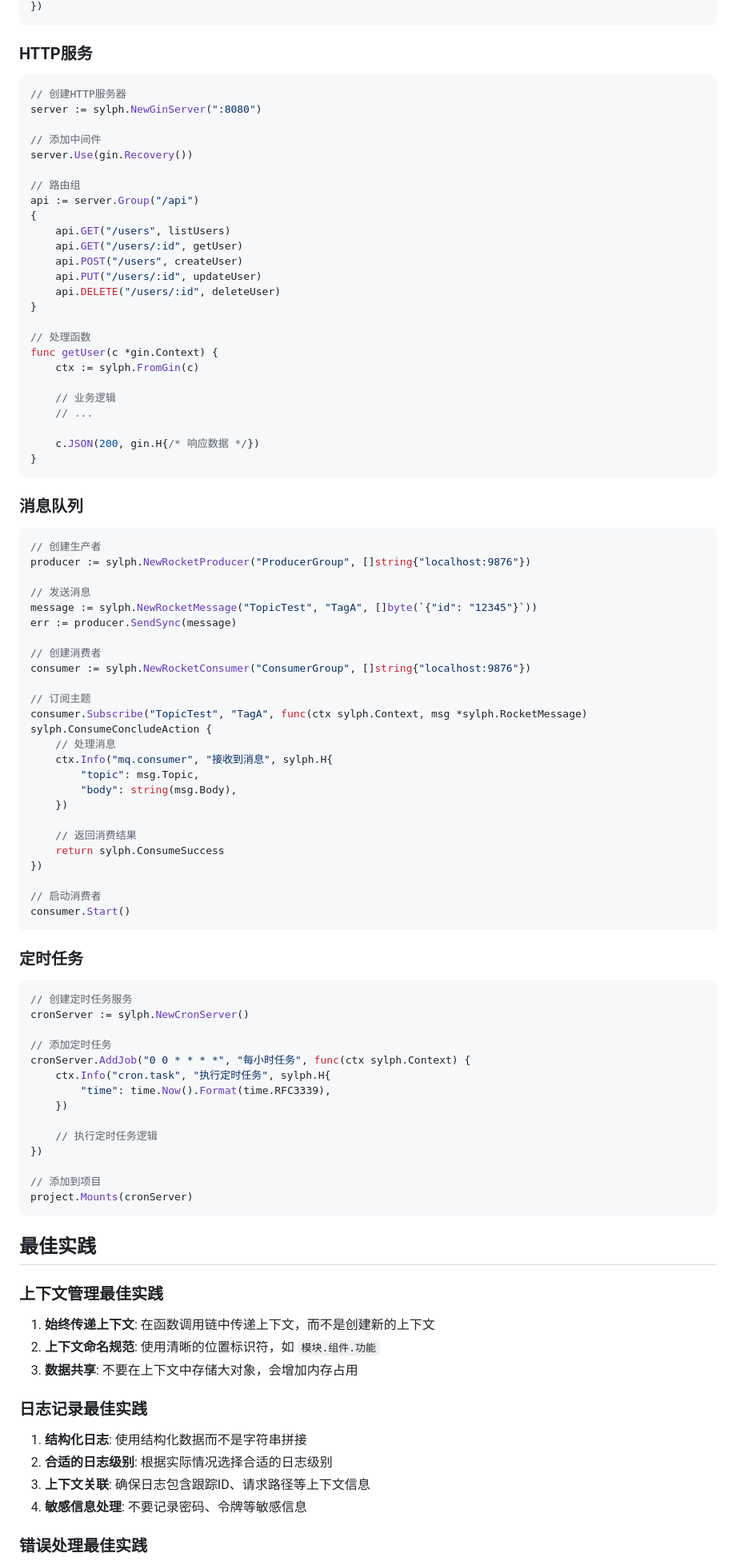
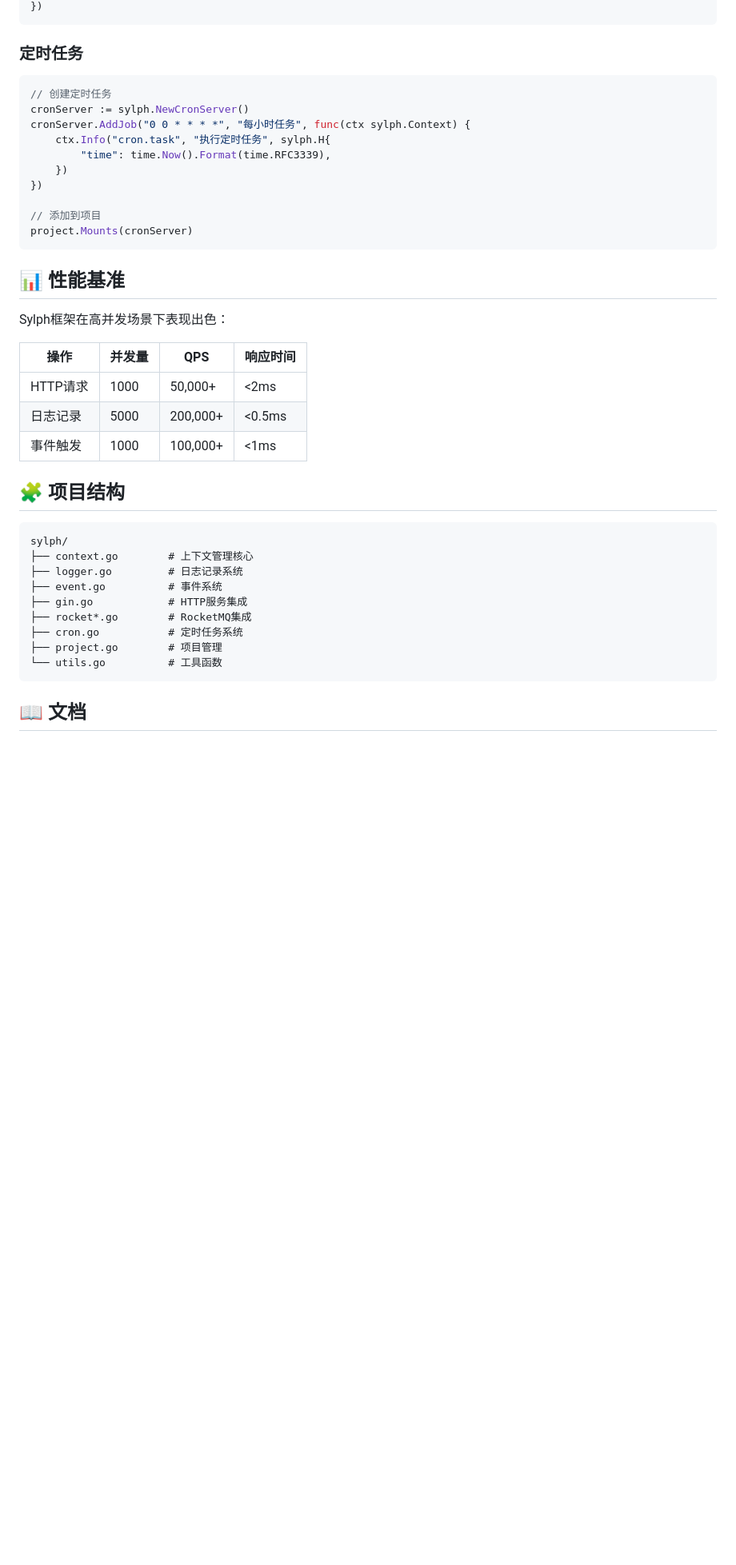
Before and after one commit to sylphbyte/sylph, a Markdown page: README.md, the part around one of its changes. Shown at 80% size. Rendered like a GitHub page; blank space fills up the shorter version.

````diff
--- a/README.md
+++ b/README.md
@@ -143,98 +132,44 @@ ctx.Emit("user.registered", UserData{
 })
-```
-
-### HTTP服务
-
-```go
-// 创建HTTP服务器
-server := sylph.NewGinServer(":8080")
-
-// 添加中间件
-server.Use(gin.Recovery())
-
-// 路由组
-api := server.Group("/api")
-{
-    api.GET("/users", listUsers)
-    api.GET("/users/:id", getUser)
-    api.POST("/users", createUser)
-    api.PUT("/users/:id", updateUser)
-    api.DELETE("/users/:id", deleteUser)
-}
-
-// 处理函数
-func getUser(c *gin.Context) {
-    ctx := sylph.FromGin(c)
-
-    // 业务逻辑
-    // ...
-
-    c.JSON(200, gin.H{/* 响应数据 */})
-}
-```
-
-### 消息队列
-
-```go
-// 创建生产者
-producer := sylph.NewRocketProducer("ProducerGroup", []string{"localhost:9876"})
-
-// 发送消息
-message := sylph.NewRocketMessage("TopicTest", "TagA", []byte(`{"id": "12345"}`))
-err := producer.SendSync(message)
-
-// 创建消费者
-consumer := sylph.NewRocketConsumer("ConsumerGroup", []string{"localhost:9876"})
-
-// 订阅主题
-consumer.Subscribe("TopicTest", "TagA", func(ctx sylph.Context, msg *sylph.RocketMessage) sylph.ConsumeConcludeAction {
-    // 处理消息
-    ctx.Info("mq.consumer", "接收到消息", sylph.H{
-        "topic": msg.Topic,
-        "body": string(msg.Body),
-    })
-
-    // 返回消费结果
-    return sylph.ConsumeSuccess
-})
-
-// 启动消费者
-consumer.Start()
 ```
 
 ### 定时任务
 
 ```go
-// 创建定时任务服务
+// 创建定时任务
 cronServer := sylph.NewCronServer()
-
-// 添加定时任务
 cronServer.AddJob("0 0 * * * *", "每小时任务", func(ctx sylph.Context) {
     ctx.Info("cron.task", "执行定时任务", sylph.H{
         "time": time.Now().Format(time.RFC3339),
     })
-
-    // 执行定时任务逻辑
 })
 
 // 添加到项目
 project.Mounts(cronServer)
 ```
 
-## 最佳实践
+## 📊 性能基准
 
-### 上下文管理最佳实践
+Sylph框架在高并发场景下表现出色：
 
-1. **始终传递上下文**: 在函数调用链中传递上下文，而不是创建新的上下文
-2. **上下文命名规范**: 使用清晰的位置标识符，如 `模块.组件.功能`
-3. **数据共享**: 不要在上下文中存储大对象，会增加内存占用
+| 操作 | 并发量 | QPS | 响应时间 |
+|------|-------|-----|---------|
+| HTTP请求 | 1000 | 50,000+ | <2ms |
+| 日志记录 | 5000 | 200,000+ | <0.5ms |
+| 事件触发 | 1000 | 100,000+ | <1ms |
 
-### 日志记录最佳实践
+## 🧩 项目结构
 
-1. **结构化日志**: 使用结构化数据而不是字符串拼接
-2. **合适的日志级别**: 根据实际情况选择合适的日志级别
-3. **上下文关联**: 确保日志包含跟踪ID、请求路径等上下文信息
-4. **敏感信息处理**: 不要记录密码、令牌等敏感信息
+```
+sylph/
+├── context.go        # 上下文管理核心
+├── logger.go         # 日志记录系统
+├── event.go          # 事件系统
+├── gin.go            # HTTP服务集成
+├── rocket*.go        # RocketMQ集成
+├── cron.go           # 定时任务系统
+├── project.go        # 项目管理
+└── utils.go          # 工具函数
+```
 
-### 错误处理最佳实践
+## 📖 文档
 
````
Also changed, not shown: other parts of README.md (+52 -67 lines), CHANGELOG.md (added, +33 -0 lines), RELEASE_v1.1.0.md (added, +52 -0 lines).
